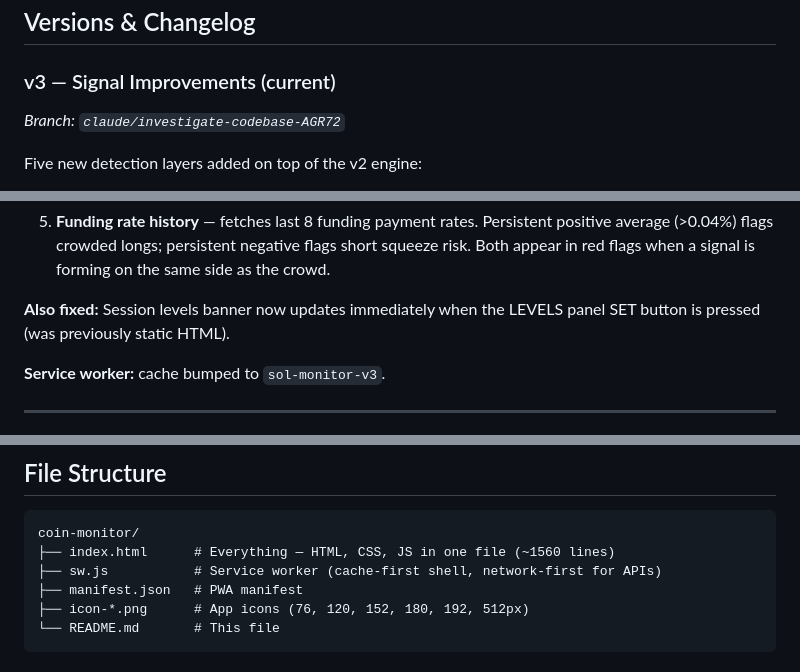
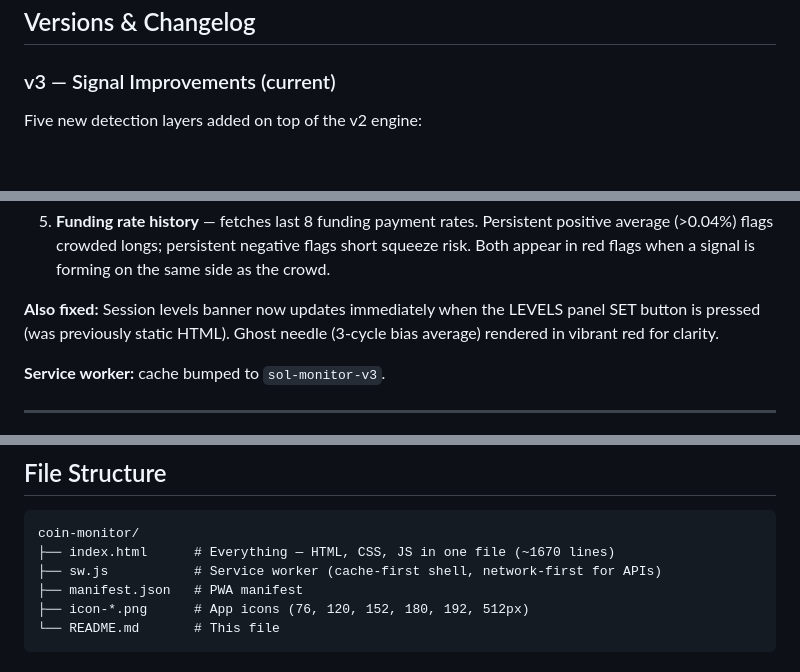
Before and after one commit to degitzachary-cell/coin-monitor, a Markdown page: README.md, 3 parts joined by grey strips. GitHub-like rendering; blank space fills up the shorter version.

Commit message:
Update README: line count, remove branch ref, note ghost needle
https://claude.ai/code/session_016FwNze4XHL9bnPbSj7cWsQ

````diff
--- a/README.md
+++ b/README.md
@@ -83,7 +83,6 @@ Notifications and audio tones fire once per FIRE transition (not on every refres
 ## Versions & Changelog
 
 ### v3 — Signal Improvements (current)
-*Branch: `claude/investigate-codebase-AGR72`*
 
 Five new detection layers added on top of the v2 engine:
 
@@ -97,7 +96,7 @@ Five new detection layers added on top of the v2 engine:
 
 5. **Funding rate history** — fetches last 8 funding payment rates. Persistent positive average (>0.04%) flags crowded longs; persistent negative flags short squeeze risk. Both appear in red flags when a signal is forming on the same side as the crowd.
 
-**Also fixed:** Session levels banner now updates immediately when the LEVELS panel SET button is pressed (was previously static HTML).
+**Also fixed:** Session levels banner now updates immediately when the LEVELS panel SET button is pressed (was previously static HTML). Ghost needle (3-cycle bias average) rendered in vibrant red for clarity.
 
 **Service worker:** cache bumped to `sol-monitor-v3`.
 
@@ -139,7 +138,7 @@ Five new detection layers added on top of the v2 engine:
 
 ```
 coin-monitor/
-├── index.html      # Everything — HTML, CSS, JS in one file (~1560 lines)
+├── index.html      # Everything — HTML, CSS, JS in one file (~1670 lines)
 ├── sw.js           # Service worker (cache-first shell, network-first for APIs)
 ├── manifest.json   # PWA manifest
 ├── icon-*.png      # App icons (76, 120, 152, 180, 192, 512px)
````
